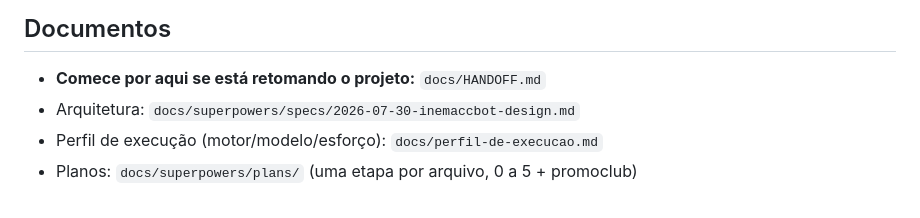
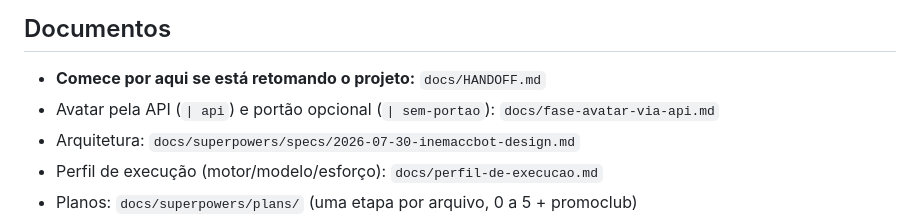
Before and after one commit to inematds/inemaccbot, a Markdown page: README.md, the part around the change. Drawn GitHub-style.

Commit message:
docs: desenho da fase de avatar via API (| api) e do portão opcional (| sem-portao)

```diff
--- a/README.md
+++ b/README.md
@@ -233,6 +233,7 @@ No chat: `/ajuda <nome>` para qualquer um, ou `/<fluxo> help`.
 ## Documentos
 
 - **Comece por aqui se está retomando o projeto:** `docs/HANDOFF.md`
+- Avatar pela API (`| api`) e portão opcional (`| sem-portao`): `docs/fase-avatar-via-api.md`
 - Arquitetura: `docs/superpowers/specs/2026-07-30-inemaccbot-design.md`
 - Perfil de execução (motor/modelo/esforço): `docs/perfil-de-execucao.md`
 - Planos: `docs/superpowers/plans/` (uma etapa por arquivo, 0 a 5 + promoclub)
```
Also changed, not shown: docs/fase-avatar-via-api.md (added, +119 -0 lines).
